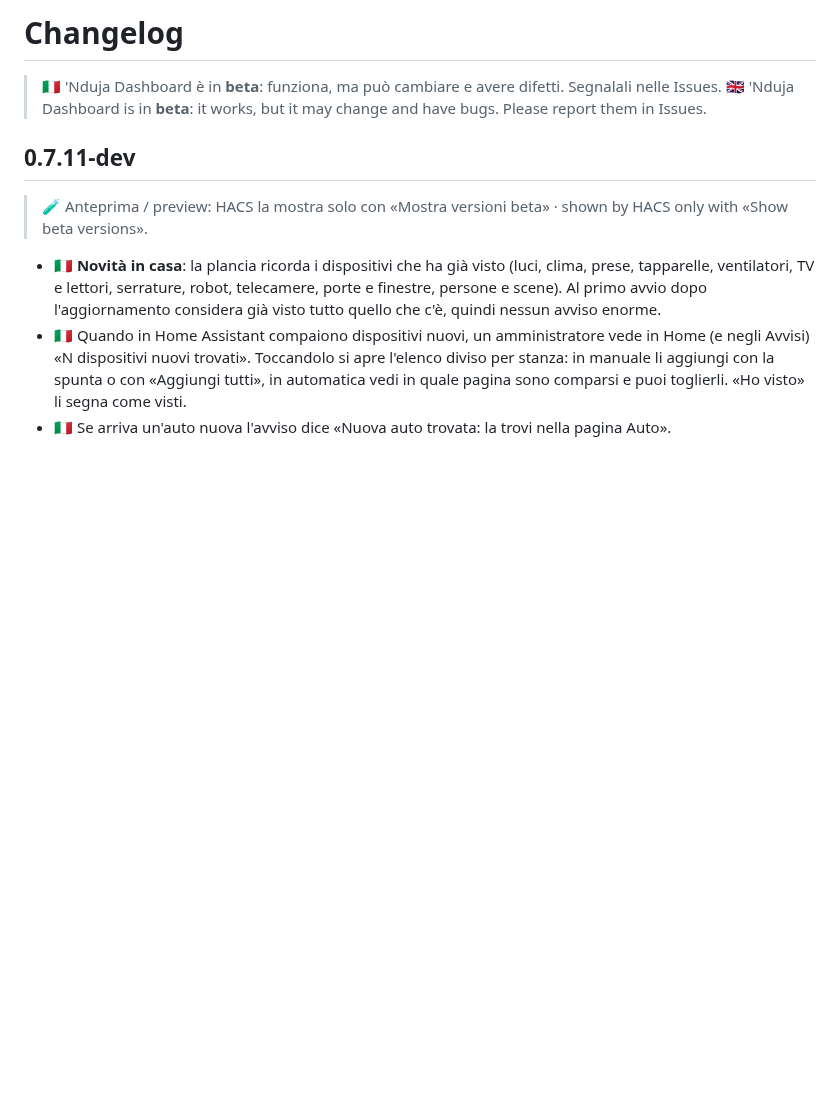
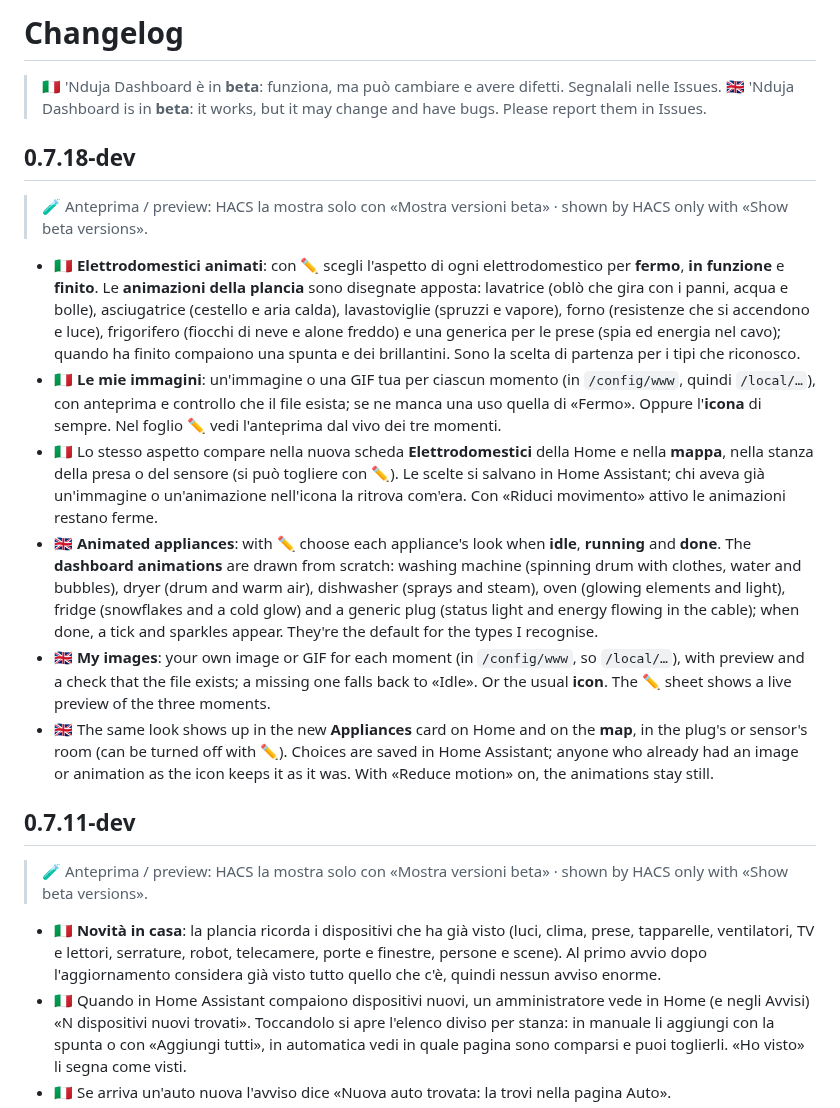
Before and after one commit to gionny781/nduja-dashboard, a Markdown page: CHANGELOG.md, the part around the change. GitHub-like rendering; blank space fills up the shorter version.

```diff
--- a/CHANGELOG.md
+++ b/CHANGELOG.md
@@ -2,6 +2,15 @@
 
 > 🇮🇹 'Nduja Dashboard è in **beta**: funziona, ma può cambiare e avere difetti. Segnalali nelle Issues.
 > 🇬🇧 'Nduja Dashboard is in **beta**: it works, but it may change and have bugs. Please report them in Issues.
+
+## 0.7.18-dev
+> 🧪 Anteprima / preview: HACS la mostra solo con «Mostra versioni beta» · shown by HACS only with «Show beta versions».
+- 🇮🇹 **Elettrodomestici animati**: con ✏️ scegli l'aspetto di ogni elettrodomestico per **fermo**, **in funzione** e **finito**. Le **animazioni della plancia** sono disegnate apposta: lavatrice (oblò che gira con i panni, acqua e bolle), asciugatrice (cestello e aria calda), lavastoviglie (spruzzi e vapore), forno (resistenze che si accendono e luce), frigorifero (fiocchi di neve e alone freddo) e una generica per le prese (spia ed energia nel cavo); quando ha finito compaiono una spunta e dei brillantini. Sono la scelta di partenza per i tipi che riconosco.
+- 🇮🇹 **Le mie immagini**: un'immagine o una GIF tua per ciascun momento (in `/config/www`, quindi `/local/…`), con anteprima e controllo che il file esista; se ne manca una uso quella di «Fermo». Oppure l'**icona** di sempre. Nel foglio ✏️ vedi l'anteprima dal vivo dei tre momenti.
+- 🇮🇹 Lo stesso aspetto compare nella nuova scheda **Elettrodomestici** della Home e nella **mappa**, nella stanza della presa o del sensore (si può togliere con ✏️). Le scelte si salvano in Home Assistant; chi aveva già un'immagine o un'animazione nell'icona la ritrova com'era. Con «Riduci movimento» attivo le animazioni restano ferme.
+- 🇬🇧 **Animated appliances**: with ✏️ choose each appliance's look when **idle**, **running** and **done**. The **dashboard animations** are drawn from scratch: washing machine (spinning drum with clothes, water and bubbles), dryer (drum and warm air), dishwasher (sprays and steam), oven (glowing elements and light), fridge (snowflakes and a cold glow) and a generic plug (status light and energy flowing in the cable); when done, a tick and sparkles appear. They're the default for the types I recognise.
+- 🇬🇧 **My images**: your own image or GIF for each moment (in `/config/www`, so `/local/…`), with preview and a check that the file exists; a missing one falls back to «Idle». Or the usual **icon**. The ✏️ sheet shows a live preview of the three moments.
+- 🇬🇧 The same look shows up in the new **Appliances** card on Home and on the **map**, in the plug's or sensor's room (can be turned off with ✏️). Choices are saved in Home Assistant; anyone who already had an image or animation as the icon keeps it as it was. With «Reduce motion» on, the animations stay still.
 
 ## 0.7.11-dev
 > 🧪 Anteprima / preview: HACS la mostra solo con «Mostra versioni beta» · shown by HACS only with «Show beta versions».
```
Also changed, not shown: README.md (+2 -2 lines), ROADMAP.md (+1 -1 lines), docs/appliances.png, 11 other files.
